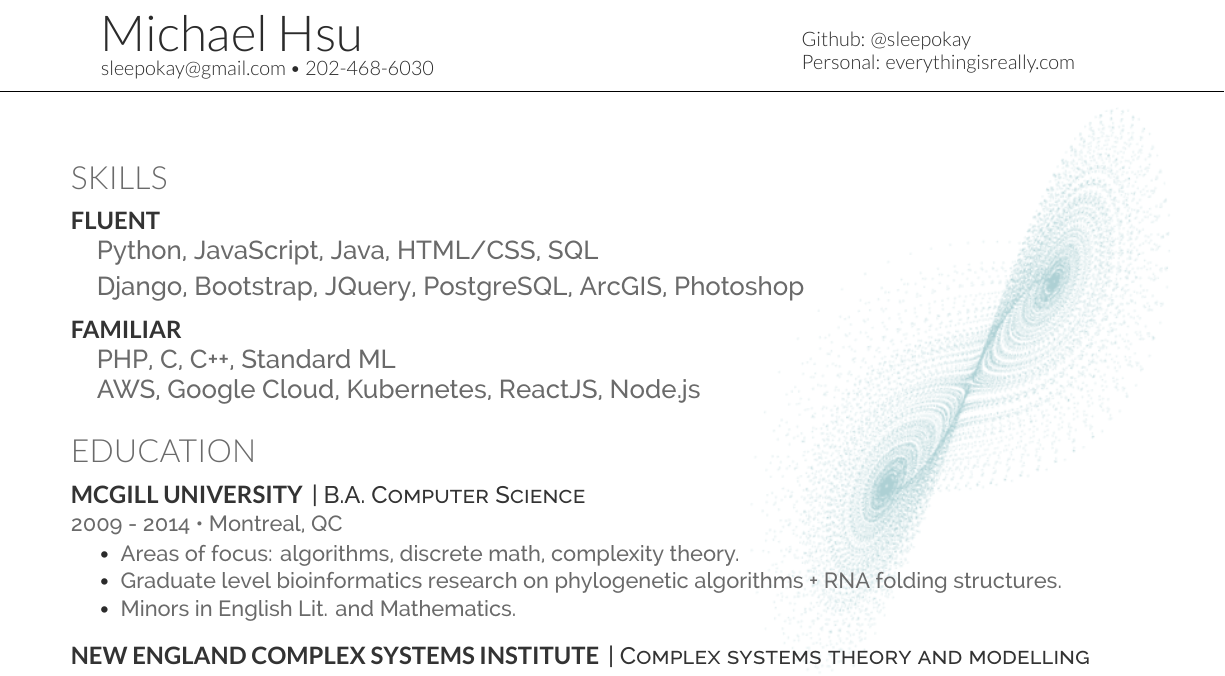
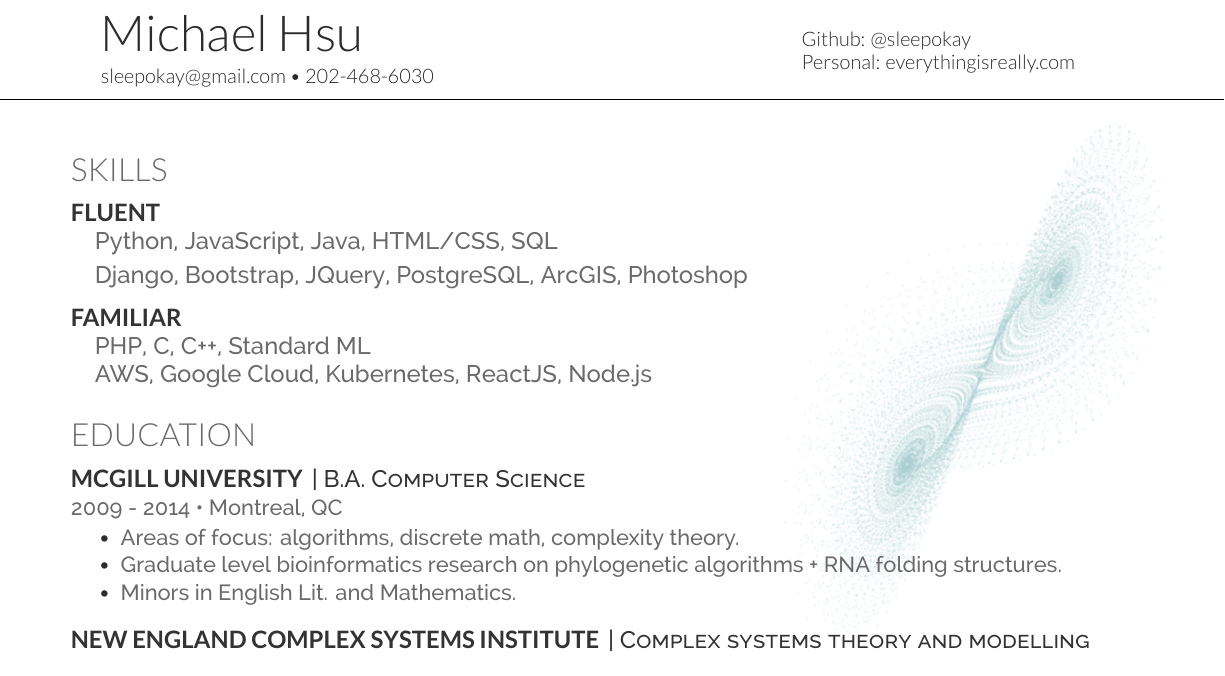
Before and after one commit to sleepokay/cv, a LaTeX CV (main.tex, which reads deedy-resume-openfont.cls): part of the page, cut so that both start at the same text. Compiled offline with XeLaTeX.

Commit message:
Fix stlying and image placement

```diff
--- a/deedy-resume-openfont.cls
+++ b/deedy-resume-openfont.cls
@@ -76,7 +76,7 @@ Last Updated on
 \newcommand{\testing}[1]{\color{headings}\raggedright\fontspec[Path = fonts/raleway/]{Raleway-Medium}\fontsize{11pt}{13pt}\selectfont {#1\\} \normalfont}
 
 % skills command
-\newcommand{\skills}[1]{\color{headings}\raggedright\fontspec[Path = fonts/raleway/]{Raleway-Medium}\fontsize{13pt}{15pt}\selectfont {#1\\} \normalfont}
+\newcommand{\skills}[1]{\color{headings}\raggedright\fontspec[Path = fonts/raleway/]{Raleway-Medium}\fontsize{12pt}{14pt}\selectfont {#1\\} \normalfont}
 
 % Section seperators command
 \newcommand{\sectionsep}[0]{\vspace{8pt}}
--- a/main.tex
+++ b/main.tex
@@ -72,7 +72,8 @@
 
 \begin{minipage}[t]{.6\textwidth}
 \vspace{.0pt}
-{\Huge Michael {\textbf{Hsu}}}\\
+{\Huge Michael {\textbf{Hsu}}}
+\vspace{4pt}\\
 \href{mailto:sleepokay@gmail.com}{sleepokay@gmail.com} \textbullet{} 202-468-6030
 \end{minipage}
 \hfill
@@ -84,10 +85,9 @@ Personal: \href{http://everythingisreally.com}{everythingisreally.com}
 \namesection{}{} % for some reason...
 
 \vspace{\topsep} % Hacky fix for awkward extra vertical space
-\vspace{\topsep} % Hacky fix for awkward extra vertical space
 
 \begin{tikzpicture}[remember picture,overlay,shift={(current page.north east)}]
-\node[anchor=north east,xshift=-0.2cm,yshift=-2.3cm]{\includegraphics[width=250pt]{intro.png}};
+\node[anchor=north east,xshift=-0.4cm,yshift=-2.6cm]{\includegraphics[width=225pt]{intro.png}};
 \end{tikzpicture}
 %%%%%%%%%%%%%%%%%%%%%%%%%%%%%%%%%%%%%%
 %     Skills
```
Also changed, not shown: main.pdf, 2 other files.
